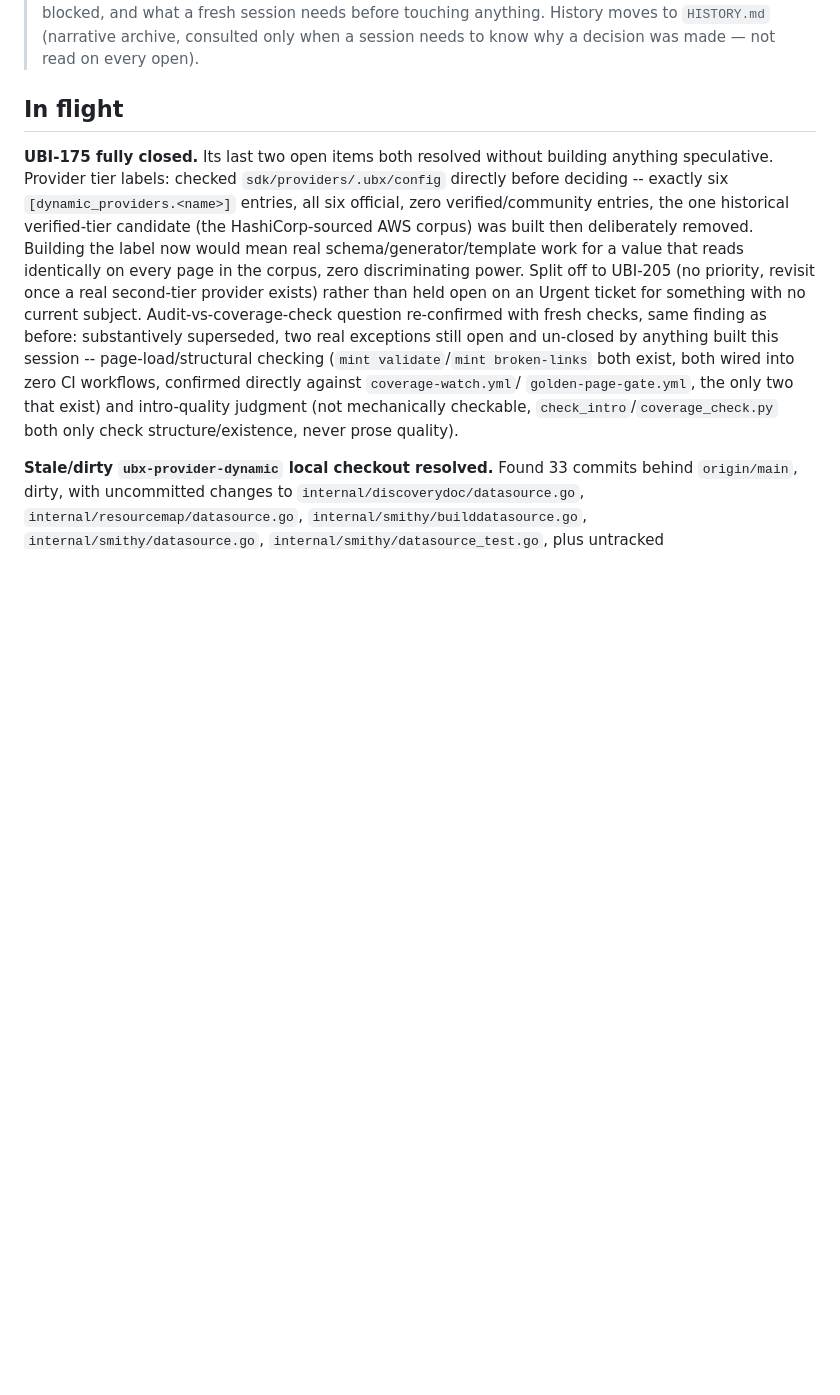
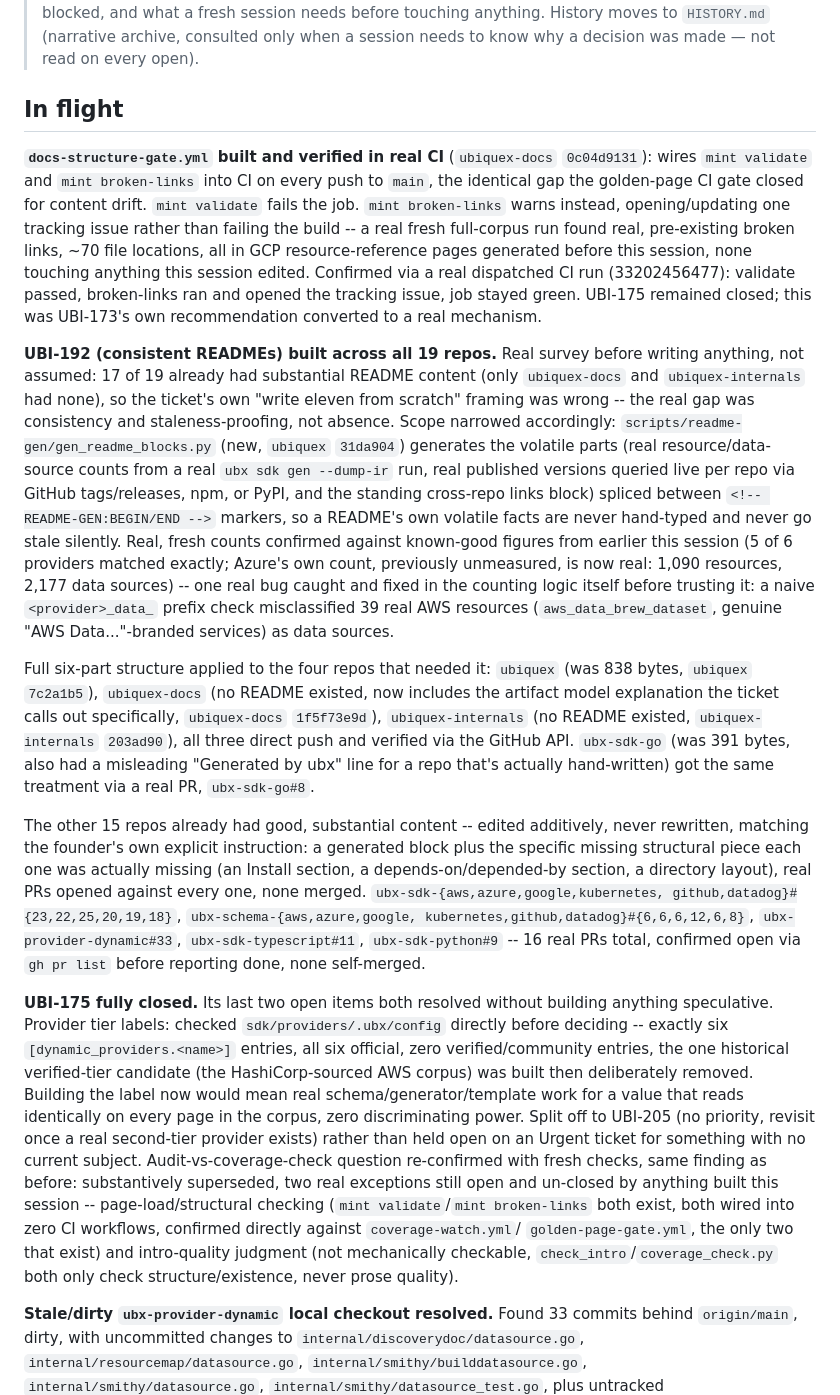
Before and after one commit to Ubiquex/ubiquex, a Markdown page: STATE.md, the part around the change. GitHub-like rendering; blank space fills up the shorter version.

Commit message:
state: docs-structure-gate verified in CI, UBI-192 built across all 19 repos

```diff
--- a/STATE.md
+++ b/STATE.md
@@ -6,6 +6,59 @@
 > a session needs to know why a decision was made — not read on every open).
 
 ## In flight
+
+**`docs-structure-gate.yml` built and verified in real CI** (`ubiquex-docs`
+`0c04d9131`): wires `mint validate` and `mint broken-links` into CI on
+every push to `main`, the identical gap the golden-page CI gate closed
+for content drift. `mint validate` fails the job. `mint broken-links`
+warns instead, opening/updating one tracking issue rather than failing
+the build -- a real fresh full-corpus run found real, pre-existing
+broken links, ~70 file locations, all in GCP resource-reference pages
+generated before this session, none touching anything this session
+edited. Confirmed via a real dispatched CI run (33202456477): validate
+passed, broken-links ran and opened the tracking issue, job stayed
+green. UBI-175 remained closed; this was UBI-173's own recommendation
+converted to a real mechanism.
+
+**UBI-192 (consistent READMEs) built across all 19 repos.** Real
+survey before writing anything, not assumed: 17 of 19 already had
+substantial README content (only `ubiquex-docs` and `ubiquex-internals`
+had none), so the ticket's own "write eleven from scratch" framing was
+wrong -- the real gap was consistency and staleness-proofing, not
+absence. Scope narrowed accordingly: `scripts/readme-gen/gen_readme_blocks.py`
+(new, `ubiquex` `31da904`) generates the volatile parts (real
+resource/data-source counts from a real `ubx sdk gen --dump-ir` run,
+real published versions queried live per repo via GitHub tags/releases,
+npm, or PyPI, and the standing cross-repo links block) spliced between
+`<!-- README-GEN:BEGIN/END -->` markers, so a README's own volatile
+facts are never hand-typed and never go stale silently. Real, fresh
+counts confirmed against known-good figures from earlier this session
+(5 of 6 providers matched exactly; Azure's own count, previously
+unmeasured, is now real: 1,090 resources, 2,177 data sources) -- one
+real bug caught and fixed in the counting logic itself before trusting
+it: a naive `<provider>_data_` prefix check misclassified 39 real AWS
+resources (`aws_data_brew_dataset`, genuine "AWS Data..."-branded
+services) as data sources.
+
+Full six-part structure applied to the four repos that needed it:
+`ubiquex` (was 838 bytes, `ubiquex` `7c2a1b5`), `ubiquex-docs` (no
+README existed, now includes the artifact model explanation the ticket
+calls out specifically, `ubiquex-docs` `1f5f73e9d`), `ubiquex-internals`
+(no README existed, `ubiquex-internals` `203ad90`), all three direct
+push and verified via the GitHub API. `ubx-sdk-go` (was 391 bytes, also
+had a misleading "Generated by ubx" line for a repo that's actually
+hand-written) got the same treatment via a real PR, `ubx-sdk-go#8`.
+
+The other 15 repos already had good, substantial content -- edited
+additively, never rewritten, matching the founder's own explicit
+instruction: a generated block plus the specific missing structural
+piece each one was actually missing (an Install section, a
+depends-on/depended-by section, a directory layout), real PRs opened
+against every one, none merged. `ubx-sdk-{aws,azure,google,kubernetes,
+github,datadog}#{23,22,25,20,19,18}`, `ubx-schema-{aws,azure,google,
+kubernetes,github,datadog}#{6,6,6,12,6,8}`, `ubx-provider-dynamic#33`,
+`ubx-sdk-typescript#11`, `ubx-sdk-python#9` -- 16 real PRs total,
+confirmed open via `gh pr list` before reporting done, none self-merged.
 
 **UBI-175 fully closed.** Its last two open items both resolved without
 building anything speculative. Provider tier labels: checked
```
